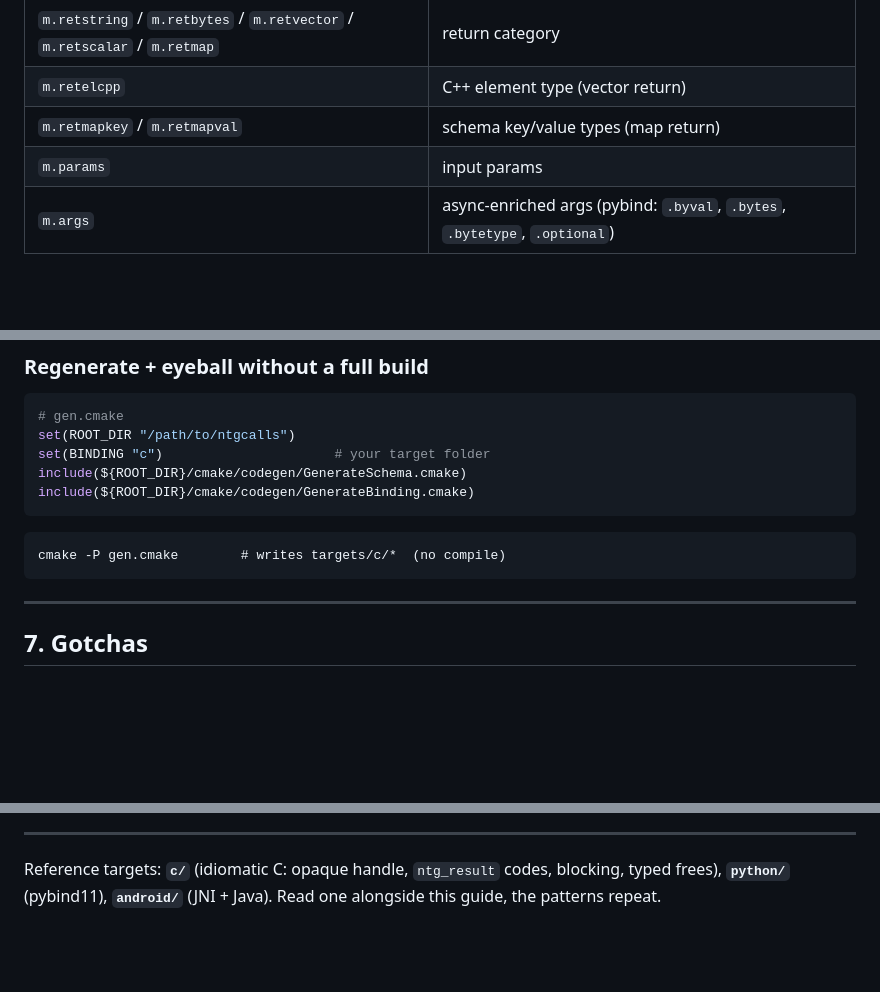
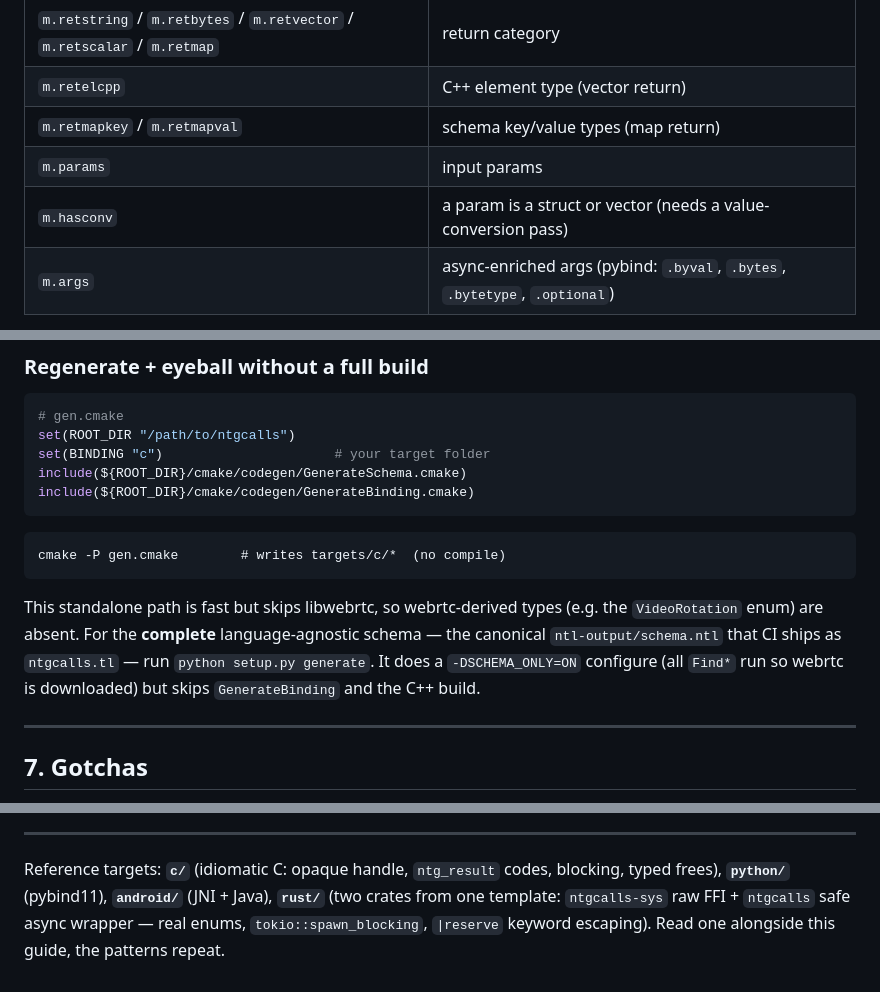
Before and after one commit to pytgcalls/ntgcalls, a Markdown page: targets/README.md, 3 parts joined by grey strips. GitHub-like rendering; blank space fills up the shorter version.

````diff
--- a/targets/README.md
+++ b/targets/README.md
@@ -207,6 +230,7 @@ Top-level lists: `classes`, `structs`, `enums`, `excs`, `callbacks`,
 | `m.retelcpp` | C++ element type (vector return) |
 | `m.retmapkey` / `m.retmapval` | schema key/value types (map return) |
 | `m.params` | input params |
+| `m.hasconv` | a param is a struct or vector (needs a value-conversion pass) |
 | `m.args` | async-enriched args (pybind: `.byval`, `.bytes`, `.bytetype`, `.optional`) |
 
 > Platform-specific methods (e.g. desktop-only) aren't a fact, exclude them per
@@ -274,6 +298,13 @@ include(${ROOT_DIR}/cmake/codegen/GenerateBinding.cmake)
 cmake -P gen.cmake        # writes targets/c/*  (no compile)
 ```
 
+This standalone path is fast but skips libwebrtc, so webrtc-derived types (e.g.
+the `VideoRotation` enum) are absent. For the **complete** language-agnostic
+schema — the canonical `ntl-output/schema.ntl` that CI ships as `ntgcalls.tl` —
+run `python setup.py generate`. It does a `-DSCHEMA_ONLY=ON` configure (all
+`Find*` run so webrtc is downloaded) but skips `GenerateBinding` and the C++
+build.
+
 ---
 
 ## 7. Gotchas
@@ -293,5 +324,7 @@ cmake -P gen.cmake        # writes targets/c/*  (no compile)
 ---
 
 Reference targets: **`c/`** (idiomatic C: opaque handle, `ntg_result` codes,
-blocking, typed frees), **`python/`** (pybind11), **`android/`** (JNI + Java).
-Read one alongside this guide, the patterns repeat.
+blocking, typed frees), **`python/`** (pybind11), **`android/`** (JNI + Java),
+**`rust/`** (two crates from one template: `ntgcalls-sys` raw FFI + `ntgcalls`
+safe async wrapper — real enums, `tokio::spawn_blocking`, `|reserve` keyword
+escaping). Read one alongside this guide, the patterns repeat.
````
Also changed, not shown: other parts of targets/README.md (+31 -8 lines).
